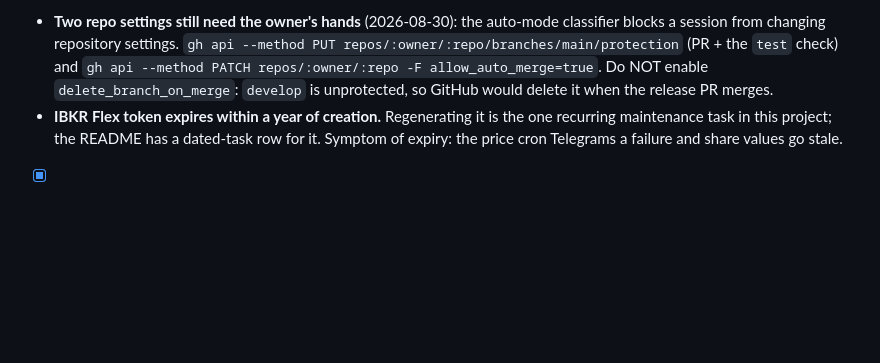
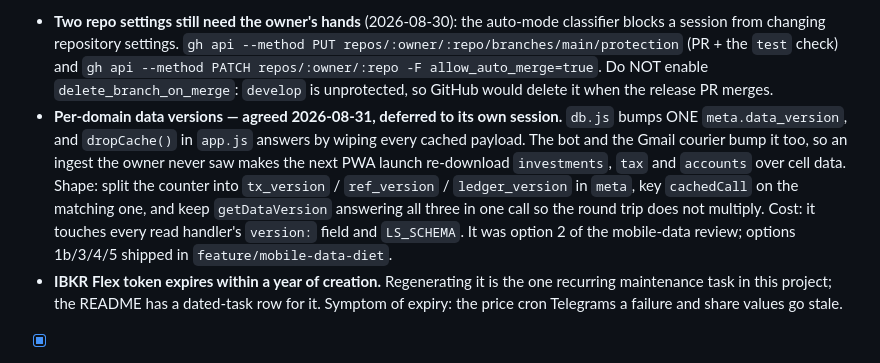
Before and after one commit to akaNiknok/FinanceTracker, a Markdown page: MEMORY.md, the part around the change. GitHub-like rendering; blank space fills up the shorter version.

Commit message:
Note the deferred per-domain version work in MEMORY.md

```diff
--- a/MEMORY.md
+++ b/MEMORY.md
@@ -49,5 +49,6 @@ Durable, append-only project notes (newest on top). **Keep token-efficient: dens
 ## TODO / open questions
 - [x] **DONE 2026-08-30, see Decisions.** ~~A staging Worker for `develop` is designed but NOT built.~~ Shape: `[env.staging]` in `wrangler.toml` → `financetracker-staging`, its own D1, **no cron triggers**, no Telegram webhook, its own `APP_PASS`; a `staging.yml` deploys it on every push to `develop`, with its own `concurrency` group so two merges do not race one deploy. **Seed it from `worker/seed.sql`, never from prod** — a second copy of the real ledger doubles the blast radius of a leaked passphrase, and the point is checking behaviour, not balances. Non-obvious cost: `d1_databases`, `kv_namespaces`, `vars` and `assets` are NOT inherited by a named wrangler environment, so each is repeated under `[env.staging.*]`, and every secret needs `wrangler secret put --env staging`. **Alternative considered:** `wrangler versions upload` preview URLs — one command, no infrastructure, but the preview runs against the PRODUCTION D1, so it is safe for looking at a layout and unacceptable for anything that writes.
 - **Two repo settings still need the owner's hands** (2026-08-30): the auto-mode classifier blocks a session from changing repository settings. `gh api --method PUT repos/:owner/:repo/branches/main/protection` (PR + the `test` check) and `gh api --method PATCH repos/:owner/:repo -F allow_auto_merge=true`. Do NOT enable `delete_branch_on_merge`: `develop` is unprotected, so GitHub would delete it when the release PR merges.
+- **Per-domain data versions — agreed 2026-08-31, deferred to its own session.** `db.js` bumps ONE `meta.data_version`, and `dropCache()` in `app.js` answers by wiping every cached payload. The bot and the Gmail courier bump it too, so an ingest the owner never saw makes the next PWA launch re-download `investments`, `tax` and `accounts` over cell data. Shape: split the counter into `tx_version` / `ref_version` / `ledger_version` in `meta`, key `cachedCall` on the matching one, and keep `getDataVersion` answering all three in one call so the round trip does not multiply. Cost: it touches every read handler's `version:` field and `LS_SCHEMA`. It was option 2 of the mobile-data review; options 1b/3/4/5 shipped in `feature/mobile-data-diet`.
 - **IBKR Flex token expires within a year of creation.** Regenerating it is the one recurring maintenance task in this project; the README has a dated-task row for it. Symptom of expiry: the price cron Telegrams a failure and share values go stale.
 - [x] **Not a bug:** Maya Savings 2026-02-08's two hand-entered `Income: Interest` rows (₱1.88 + ₱1.20) are **both correct** — owner confirmed 2026-07-29. Two same-day credits, not a double entry. Don't "fix" it in a future audit.
```
